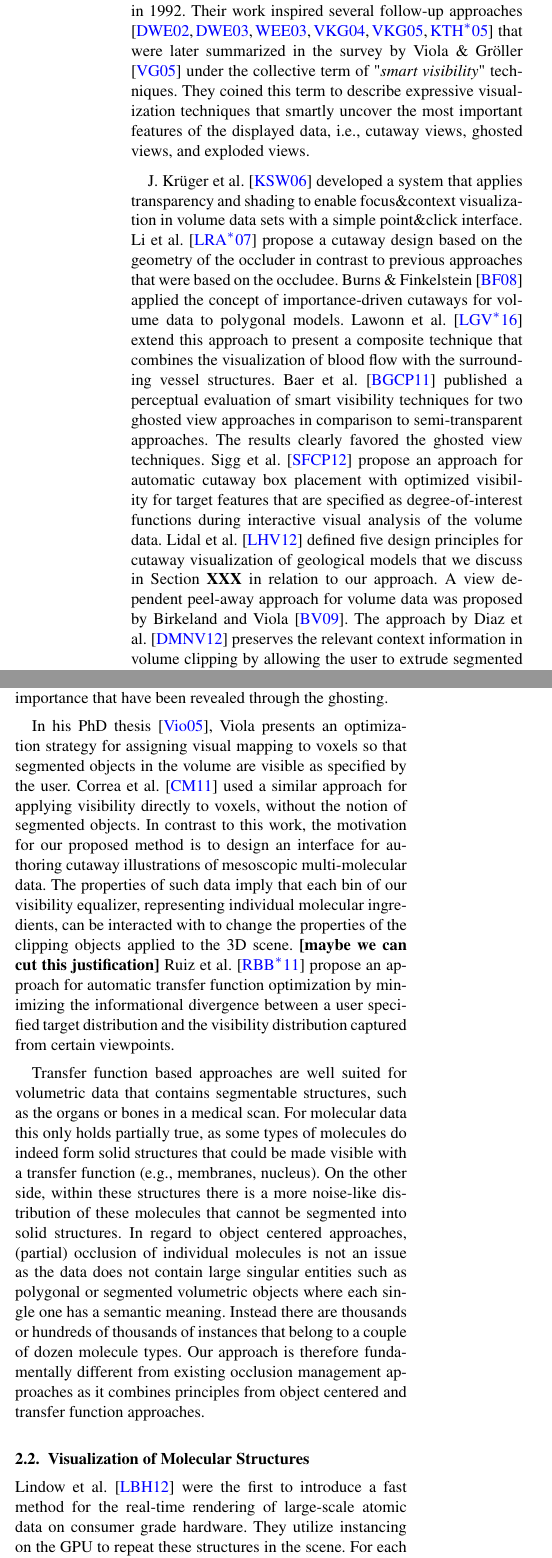
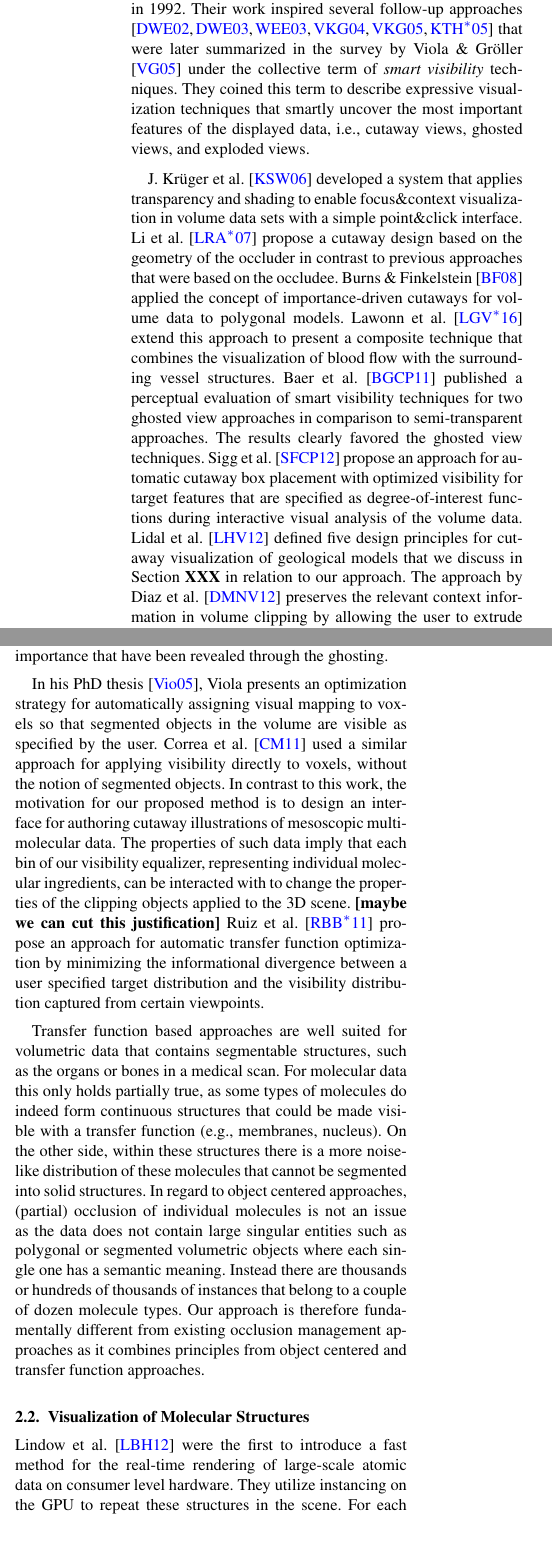
Before and after one commit to matmuze/PetersPrivateRepopo, a LaTeX document (EGauthorGuidelines-eurovis16-fin.tex, which reads relatedwork.tex): two parts of the columns of page 3 of 8, joined at a grey line, cut so that both start at the same text, the shorter picture padded with empty space. Compiled offline with pdfLaTeX.

Commit message:
Ivan RW comments

```diff
--- a/relatedwork.tex
+++ b/relatedwork.tex
@@ -22,27 +22,28 @@ Lawonn et al. \cite{lawonn16} extend this approach to present a composite techni
 Baer et al. \cite{baer11} published a perceptual evaluation of smart visibility techniques for two ghosted view approaches in comparison to semi-transparent approaches. The results clearly favored the ghosted view techniques.
 Sigg et al. \cite{sigg12} propose an approach for automatic cutaway box placement with optimized visibility for target features that are specified as degree-of-interest functions during interactive visual analysis of the volume data. Lidal et al. \cite{Lidal12} defined five design principles for cutaway visualization of geological models %. They promote boxes as ideal cutaway shapes for emphasizing the shape and depth of focus features in layered structures, such as geological sediments. Illumination should effectively communicate the shape and spatial ordering inside the cutaway, as well as enhancing relationships between the focus features and the context. They define five design principles
 that we discuss in Section \textbf{XXX} in relation to our approach.
-A view dependent peel-away approach for volume data was proposed by Birkeland and Viola \cite{birkeland09}. The approach by Diaz et al. \cite{diaz12} preserves the relevant context information in volume clipping by allowing the user to extrude segmented surfaces such as bone structures from the clipping plane.
+%A view dependent peel-away approach for volume data was proposed by Birkeland and Viola \cite{birkeland09}.
+The approach by Diaz et al. \cite{diaz12} preserves the relevant context information in volume clipping by allowing the user to extrude segmented surfaces such as bone structures from the clipping plane.
 
 \noindent
 \textbf{Transfer Function Based Approaches.}
 The context-preserving volume rendering model \cite{Bruckner05} uses a function of shading intensity, gradient magnitude, distance to the eye point, and previously accumulated opacity to selectively reduce the opacity in less important data regions. Contours of surfaces that would be removed due to opacity, remain visible as the amount of illumination received is taken as a measure whether a point should be visible or not.
 Burns et al. \cite{Burns07} propose a multimodal approach that combines CT scan data and real-time ultrasound data. Importance driven shading is used to emphasize features of higher importance that have been revealed through the ghosting.
 
-In his PhD thesis \cite{phd-viola}, Viola presents an optimization strategy for assigning visual mapping to voxels so that segmented objects in the volume are visible as specified by the user. Correa et al. \cite{correa11} used a similar approach for applying visibility directly to voxels, without the notion of segmented objects.
+In his PhD thesis \cite{phd-viola}, Viola presents an optimization strategy for automatically assigning visual mapping to voxels so that segmented objects in the volume are visible as specified by the user. Correa et al. \cite{correa11} used a similar approach for applying visibility directly to voxels, without the notion of segmented objects.
 %Correa et al. \cite{correa11} present visibility histograms for specification of transfer functions for volume rendering.
 In contrast to this work, the motivation for our proposed method is to design an interface for authoring cutaway illustrations of mesoscopic multi-molecular data. The properties of such data imply that each bin of our visibility equalizer, representing individual molecular ingredients, can be interacted with to change the properties of the clipping objects applied to the 3D scene. \textbf{[maybe we can cut this justification]}
 %The notion of visibility histograms proposed by Correa et al. \cite{correa11} inspired our visibility equalizer metaphor. These histograms represent the distribution of visibility in a volume-rendered image and should help users manage a set of transfer function parameters to maximize the visibility of interesting intervals in the volume.
 Ruiz et al. \cite{ruiz11} propose an approach for automatic transfer function optimization by minimizing the informational divergence between a user specified target distribution and the visibility distribution captured from certain viewpoints.
 
-Transfer function based approaches are well suited for volumetric data that contains segmentable structures, such as the organs or bones in a medical scan. For molecular data this only holds partially true, as some types of molecules do indeed form solid structures that could be made visible with a transfer function (e.g., membranes, nucleus). On the other side, within these structures there is a more noise-like distribution of these molecules that cannot be segmented into solid structures.
+Transfer function based approaches are well suited for volumetric data that contains segmentable structures, such as the organs or bones in a medical scan. For molecular data this only holds partially true, as some types of molecules do indeed form continuous structures that could be made visible with a transfer function (e.g., membranes, nucleus). On the other side, within these structures there is a more noise-like distribution of these molecules that cannot be segmented into solid structures.
 In regard to object centered approaches, (partial) occlusion of individual molecules is not an issue as the data does not contain large singular entities such as polygonal or segmented volumetric objects where each single one has a semantic meaning. Instead there are thousands or hundreds of thousands of instances that belong to a couple of dozen molecule types.
 Our approach is therefore fundamentally different from existing occlusion management approaches as it combines principles from object centered and transfer function approaches.
 
 
 \subsection{Visualization of Molecular Structures}
 %The visualization of the molecular structures in our approach is based on the publicly available cellView \cite{muzic15}. The tool is capable of rendering structures that are comprised of several billions atoms at interactive frame rates in multiple levels of detail.
-Lindow et al. \cite{lindow15} were the first to introduce a fast method for the real-time rendering of large-scale atomic data on consumer grade hardware. They utilize instancing on the GPU to repeat these structures in the scene. For each molecule type, a 3D grid of the atoms is created and stored on the GPU. Falk et al. \cite{falk13} further refined the method with improved depth culling and hierarchical ray casting to achieve faster rendering performance for even larger scenes.
+Lindow et al. \cite{lindow15} were the first to introduce a fast method for the real-time rendering of large-scale atomic data on consumer level hardware. They utilize instancing on the GPU to repeat these structures in the scene. For each molecule type, a 3D grid of the atoms is created and stored on the GPU. Falk et al. \cite{falk13} further refined the method with improved depth culling and hierarchical ray casting to achieve faster rendering performance for even larger scenes.
 
 Other related work is concerned with illustrative molecular visualization. Grottel et al. \cite{grottel12} and Eichelbaum et al. \cite{eichelbaum13} propose ambient occlusion approaches for large molecular scenes in order to improve the depth perception in these complex structures. Parulek et al. \cite{parulek14} propose a continuous level of detail scheme for molecular data that offers gradual shape simplification for distant molecules based on a clustering of the atomic spheres.
 
```
Also changed, not shown: relatedwork.tex (6 more changed lines).
